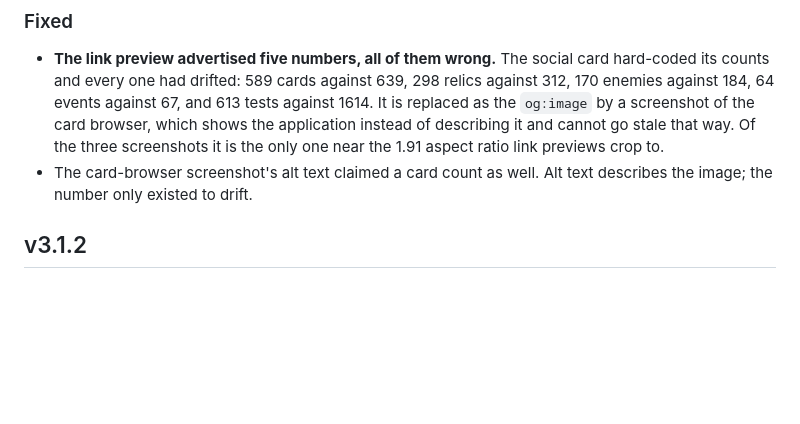
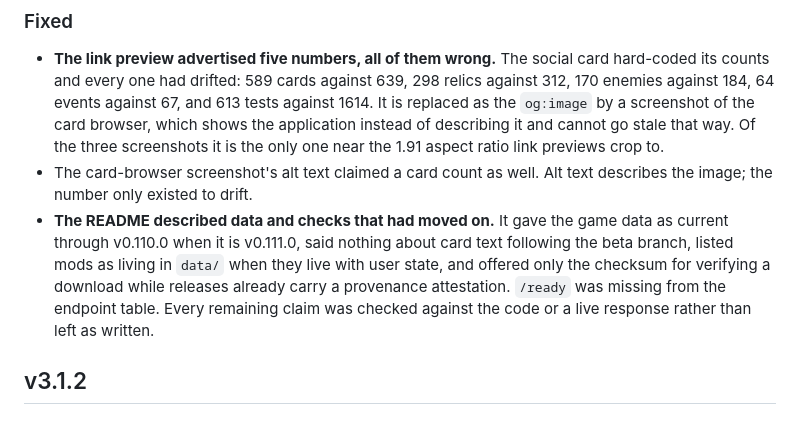
Before and after one commit to thequantumfalcon/spirescope, a Markdown page: CHANGELOG.md, the part around the change. GitHub-like rendering; blank space fills up the shorter version.

```diff
--- a/CHANGELOG.md
+++ b/CHANGELOG.md
@@ -13,6 +13,13 @@
   the 1.91 aspect ratio link previews crop to.
 - The card-browser screenshot's alt text claimed a card count as well. Alt text
   describes the image; the number only existed to drift.
+- **The README described data and checks that had moved on.** It gave the
+  game data as current through v0.110.0 when it is v0.111.0, said nothing about
+  card text following the beta branch, listed mods as living in `data/` when
+  they live with user state, and offered only the checksum for verifying a
+  download while releases already carry a provenance attestation. `/ready` was
+  missing from the endpoint table. Every remaining claim was checked against
+  the code or a live response rather than left as written.
 
 ## v3.1.2
 
```
Also changed, not shown: README.md (+20 -5 lines).
